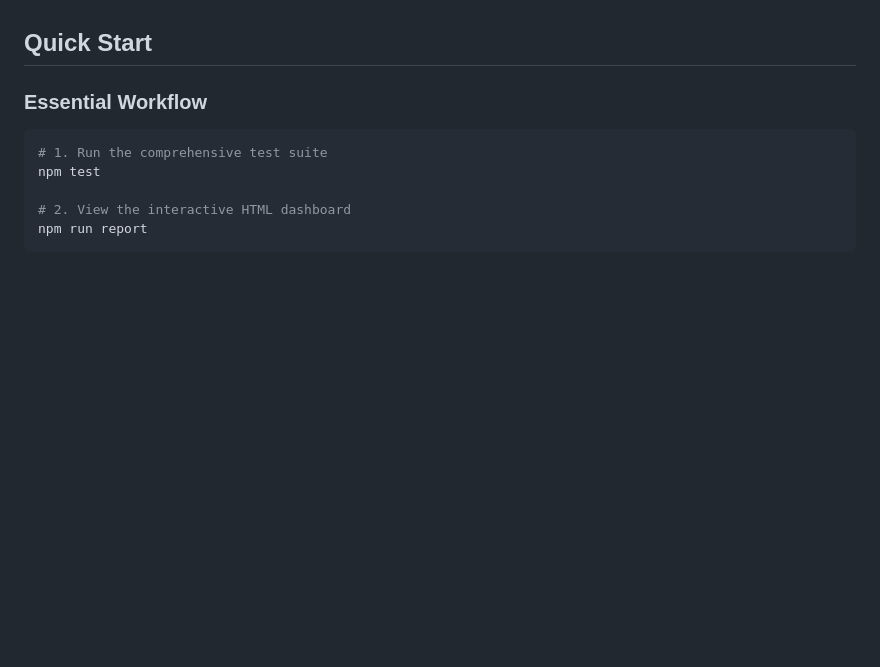
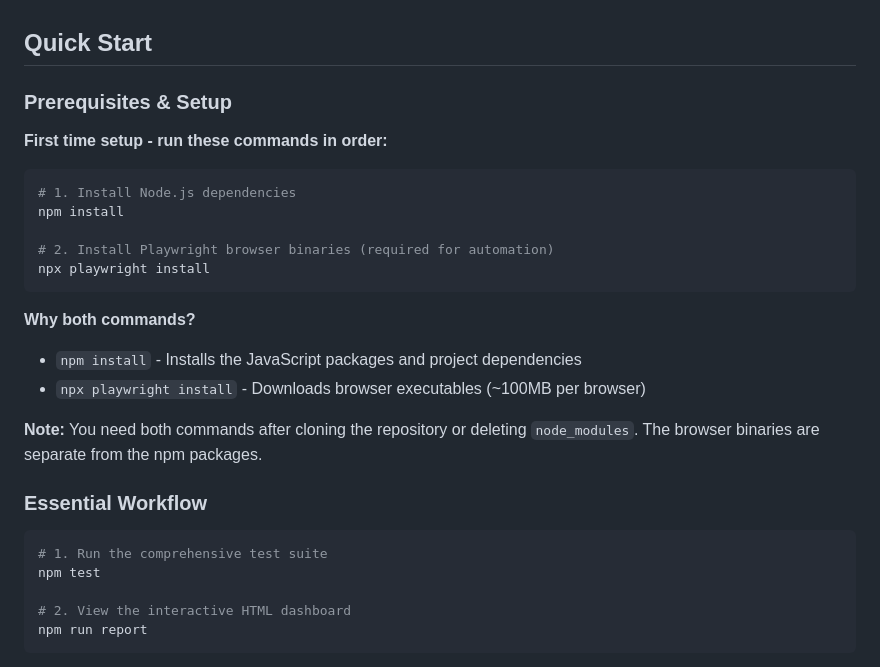
Before and after one commit to Kxvin1/playwright-testing-automation, a Markdown page: README.md, the part around the change. GitHub-like rendering; blank space fills up the shorter version.

````diff
--- a/README.md
+++ b/README.md
@@ -32,6 +32,24 @@ This project implements comprehensive validation of Hacker News article sorting
 - **Professional reporting** with HTML dashboards, JSON exports, and CSV data
 
 ## Quick Start
+
+### Prerequisites & Setup
+
+**First time setup - run these commands in order:**
+
+```bash
+# 1. Install Node.js dependencies
+npm install
+
+# 2. Install Playwright browser binaries (required for automation)
+npx playwright install
+```
+
+**Why both commands?**
+- `npm install` - Installs the JavaScript packages and project dependencies
+- `npx playwright install` - Downloads browser executables (~100MB per browser)
+
+**Note:** You need both commands after cloning the repository or deleting `node_modules`. The browser binaries are separate from the npm packages.
 
 ### Essential Workflow
 
````
